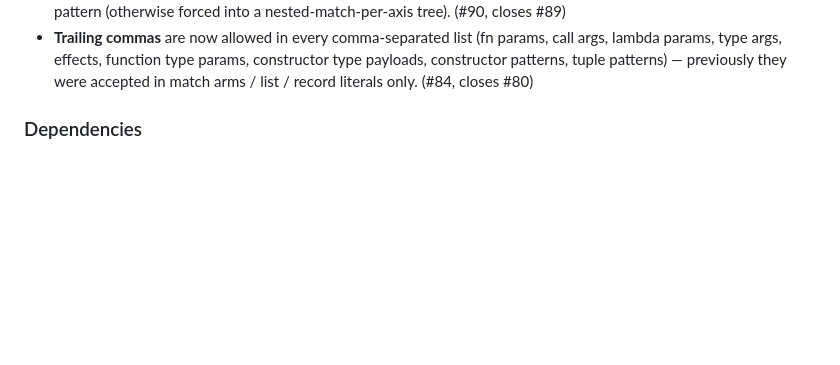
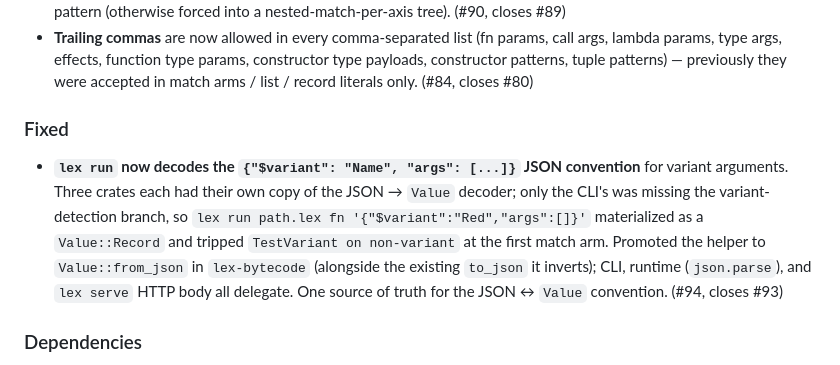
Before and after one commit to alpibrusl/lex-lang, a Markdown page: CHANGELOG.md, the part around the change. Drawn GitHub-style; blank space fills up the shorter version.

Commit message:
docs: changelog + README pass for #93 (CLI variant-arg JSON) (#95)
CHANGELOG [Unreleased] gains a Fixed section with the #94 entry:
the CLI's JSON arg decoder now honors the `{"\$variant", "args"}`
convention via the consolidated `Value::from_json` helper.

README's Quickstart adds a short note on variant arguments —
showing the convention is the same shape the runtime emits, so
piping output back as input works.

docs/index.html intentionally untouched: CLI JSON arg shape isn't
pitch material and adding it would dilute the security/agent-tool
focus.

https://claude.ai/code/session_01FmvbSJTe9HXpFMamfxei6s

Co-authored-by: Claude <noreply@anthropic.com>

```diff
--- a/CHANGELOG.md
+++ b/CHANGELOG.md
@@ -56,6 +56,20 @@ bumps may carry breaking changes when justified).
   function type params, constructor type payloads, constructor
   patterns, tuple patterns) — previously they were accepted in
   match arms / list / record literals only. (#84, closes #80)
+
+### Fixed
+
+- **`lex run` now decodes the `{"$variant": "Name", "args": [...]}`
+  JSON convention** for variant arguments. Three crates each had
+  their own copy of the JSON → `Value` decoder; only the CLI's was
+  missing the variant-detection branch, so `lex run path.lex fn
+  '{"$variant":"Red","args":[]}'` materialized as a `Value::Record`
+  and tripped `TestVariant on non-variant` at the first match arm.
+  Promoted the helper to `Value::from_json` in `lex-bytecode`
+  (alongside the existing `to_json` it inverts); CLI, runtime
+  (`json.parse`), and `lex serve` HTTP body all delegate. One
+  source of truth for the JSON ↔ `Value` convention. (#94, closes
+  #93)
 
 ### Dependencies
 
```
Also changed, not shown: README.md (+6 -0 lines).
